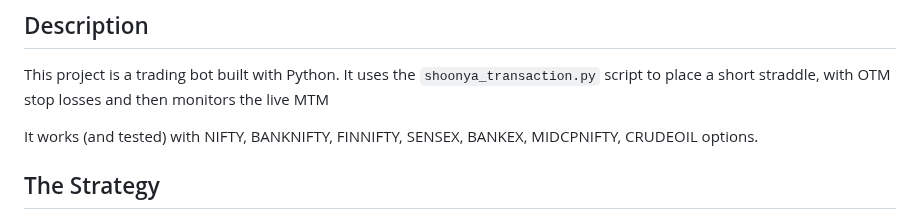
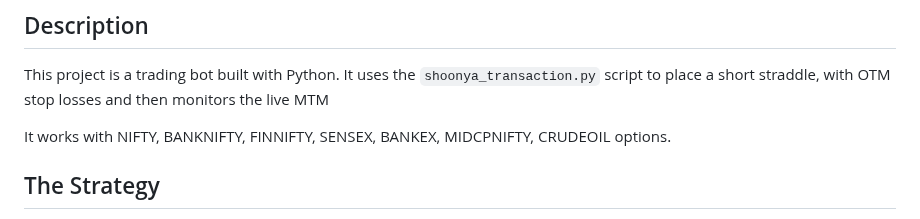
Before and after one commit to P0W/trading_with_shoonya, a Markdown page: README.md, the part around the change. Drawn GitHub-style.

```diff
--- a/README.md
+++ b/README.md
@@ -4,7 +4,7 @@
 
 This project is a trading bot built with Python. It uses the `shoonya_transaction.py` script to place a short straddle, with OTM stop losses and then monitors the live MTM
 
-It works (and tested) with NIFTY, BANKNIFTY, FINNIFTY, SENSEX, BANKEX, MIDCPNIFTY, CRUDEOIL options.
+It works with NIFTY, BANKNIFTY, FINNIFTY, SENSEX, BANKEX, MIDCPNIFTY, CRUDEOIL options.
 
 ## The Strategy
 
```
